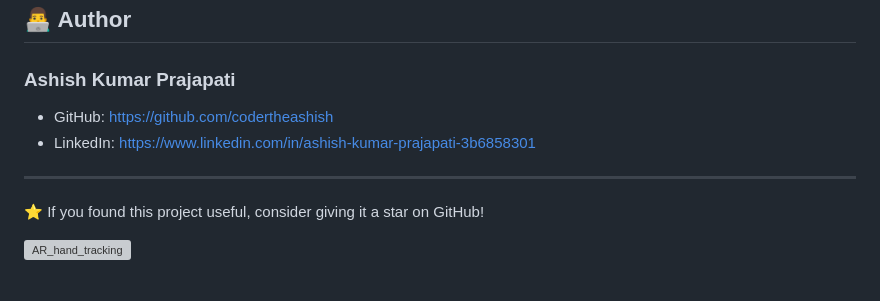
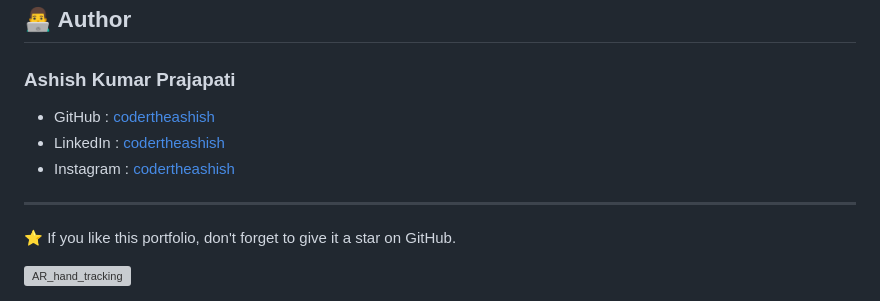
Before and after one commit to codertheashish/AR-Hand-Tracking, a Markdown page: README.md, the part around the change. Drawn GitHub-style; grey boxes are pictures that could not be loaded.

```diff
--- a/README.md
+++ b/README.md
@@ -150,11 +150,14 @@ This project is licensed under the MIT License.
 
 ### Ashish Kumar Prajapati
 
-* GitHub: https://github.com/codertheashish
-* LinkedIn: https://www.linkedin.com/in/ashish-kumar-prajapati-3b6858301
-
+- GitHub :
+[codertheashish](https://github.com/codertheashish)
+- LinkedIn :
+[codertheashish](https://www.linkedin.com/in/codertheashish/)
+- Instagram :
+[codertheashish](https://www.instagram.com/codertheashish/)
 ---
 
-⭐ If you found this project useful, consider giving it a star on GitHub!
+⭐ If you like this portfolio, don't forget to give it a star on GitHub.
 
 <img width="1448" height="1086" alt="AR_hand_tracking" src="https://github.com/user-attachments/assets/a5a9798b-4830-46dd-8fe0-a8ef9f57eaed" />
```
